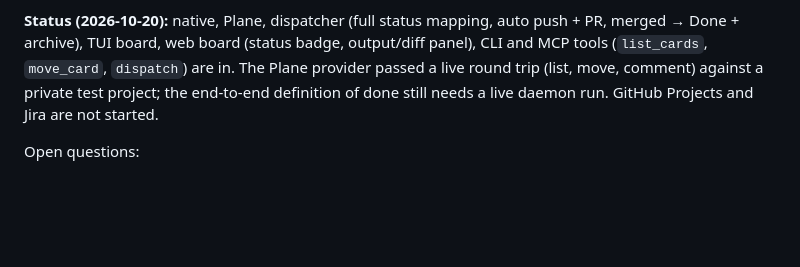
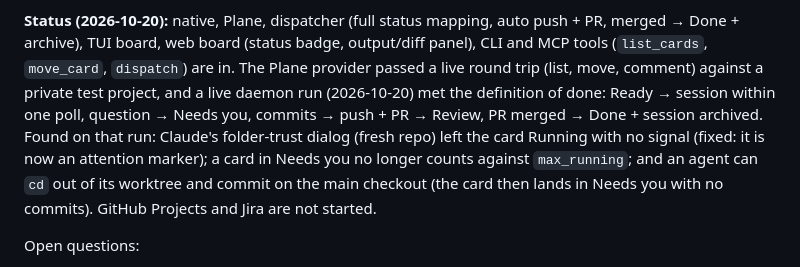
Before and after one commit to joserdf/tmux-sessionizer, a Markdown page: ROADMAP.md, the part around the change. Rendered like a GitHub page; blank space fills up the shorter version.

Commit message:
docs(roadmap): Phase 5 end-to-end run passed, with findings
Co-Authored-By: Claude Opus 5.5 (1M context) <noreply@anthropic.com>
Claude-Session: https://claude.ai/code/session_01EYYoRXkJ1SC4Q3Jb3XuwTc

```diff
--- a/ROADMAP.md
+++ b/ROADMAP.md
@@ -287,8 +287,14 @@ PR when the agent finishes, and the cap holds with N Ready cards.
 auto push + PR, merged → Done + archive), TUI board, web board (status badge,
 output/diff panel), CLI and MCP tools (`list_cards`, `move_card`, `dispatch`)
 are in. The Plane provider passed a live round trip (list, move, comment)
-against a private test project; the end-to-end definition of done still needs
-a live daemon run. GitHub Projects and Jira are not started.
+against a private test project, and a live daemon run (2026-10-20) met the
+definition of done: Ready → session within one poll, question → Needs you,
+commits → push + PR → Review, PR merged → Done + session archived. Found on
+that run: Claude's folder-trust dialog (fresh repo) left the card Running with
+no signal (fixed: it is now an attention marker); a card in Needs you no
+longer counts against `max_running`; and an agent can `cd` out of its worktree
+and commit on the main checkout (the card then lands in Needs you with no
+commits). GitHub Projects and Jira are not started.
 
 Open questions:
 - ~~Plane URL and version on the LAN~~ — Plane 1.4.2 serves both `issues/` and
```
